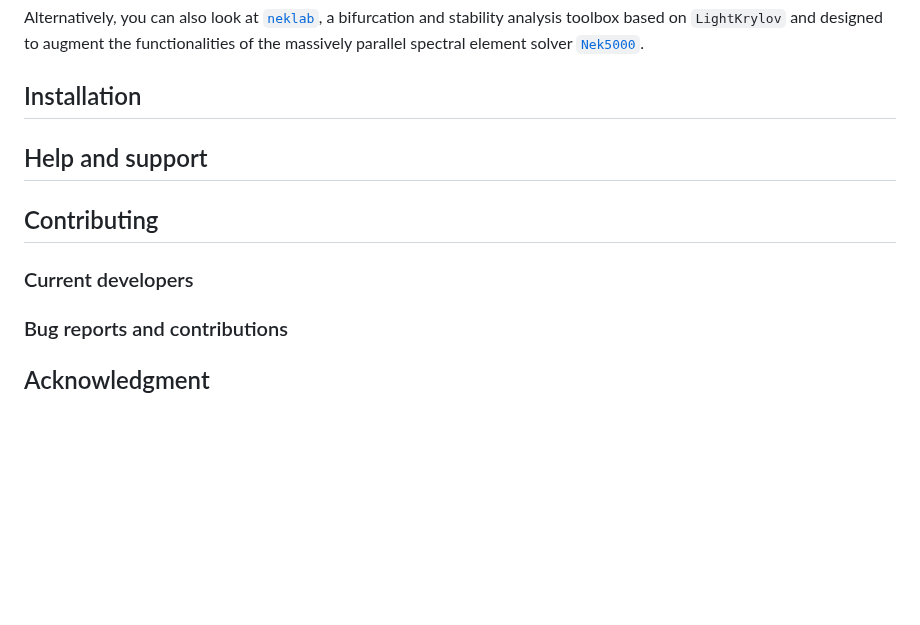
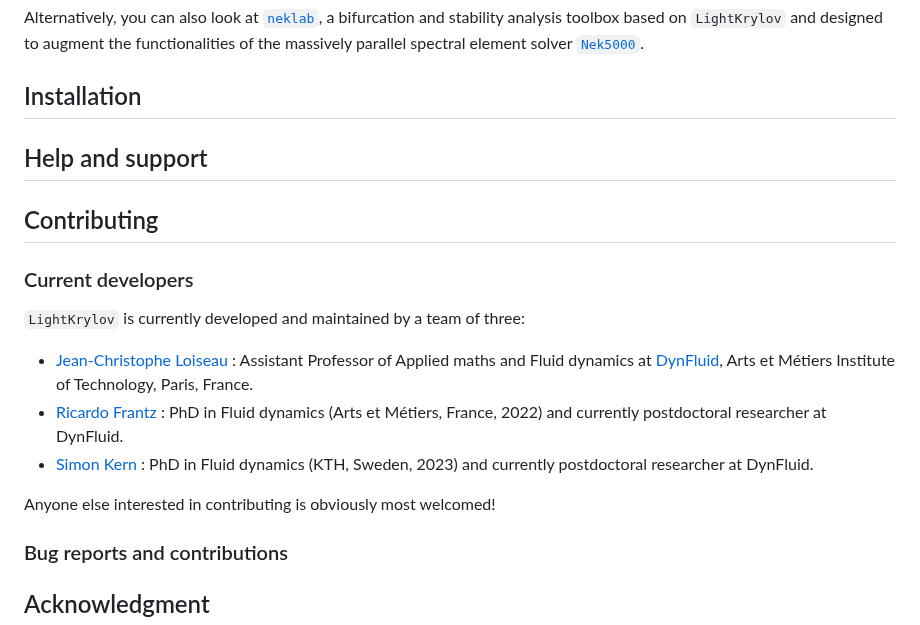
Before and after one commit to nekStab/LightKrylov, a Markdown page: README.md, the part around the change. Rendered like a GitHub page; blank space fills up the shorter version.

Commit message:
Added contributers.

```diff
--- a/README.md
+++ b/README.md
@@ -53,13 +53,18 @@ Alternatively, you can also look at [`neklab`](), a bifurcation and stability an
 
 ## Installation
 
-
-
 ## Help and support
 
 ## Contributing
 
 ### Current developers
+
+`LightKrylov` is currently developed and maintained by a team of three:
+- [Jean-Christophe Loiseau](https://loiseaujc.github.io/) : Assistant Professor of Applied maths and Fluid dynamics at [DynFluid](https://dynfluid.ensam.eu/), Arts et Métiers Institute of Technology, Paris, France.
+- [Ricardo Frantz](https://github.com/ricardofrantz) : PhD in Fluid dynamics (Arts et Métiers, France, 2022) and currently postdoctoral researcher at DynFluid.
+- [Simon Kern](https://github.com/Simkern/) : PhD in Fluid dynamics (KTH, Sweden, 2023) and currently postdoctoral researcher at DynFluid.
+
+Anyone else interested in contributing is obviously most welcomed!
 
 ### Bug reports and contributions
 
```
